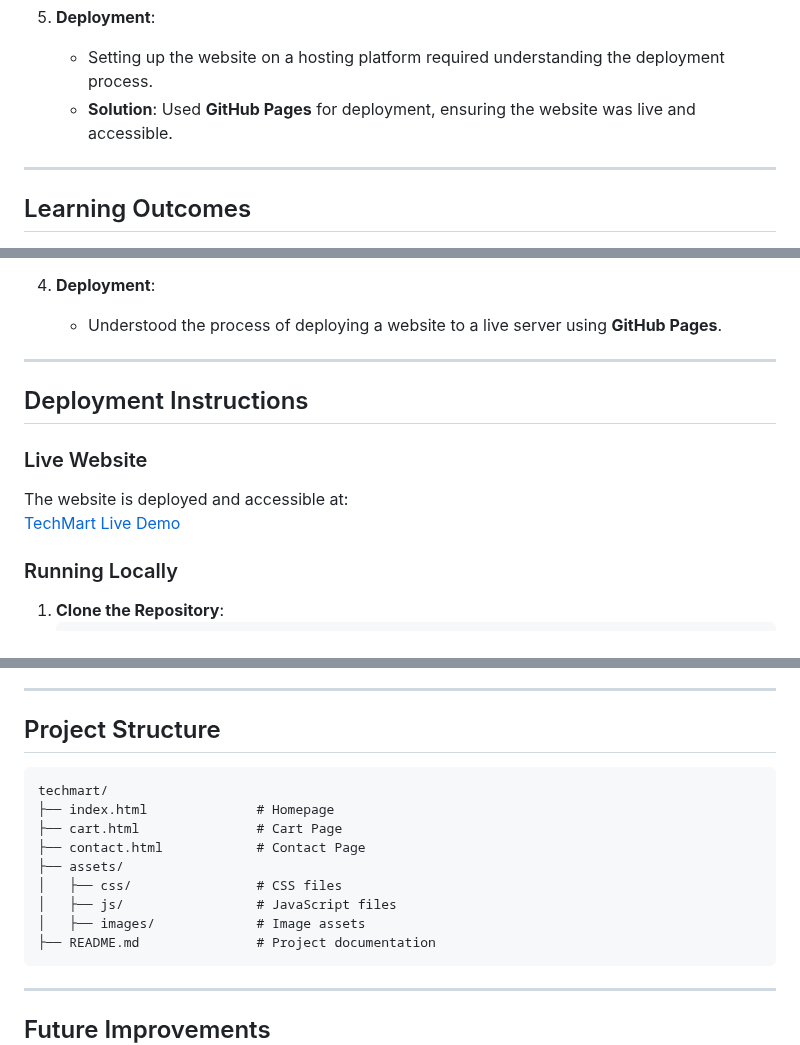
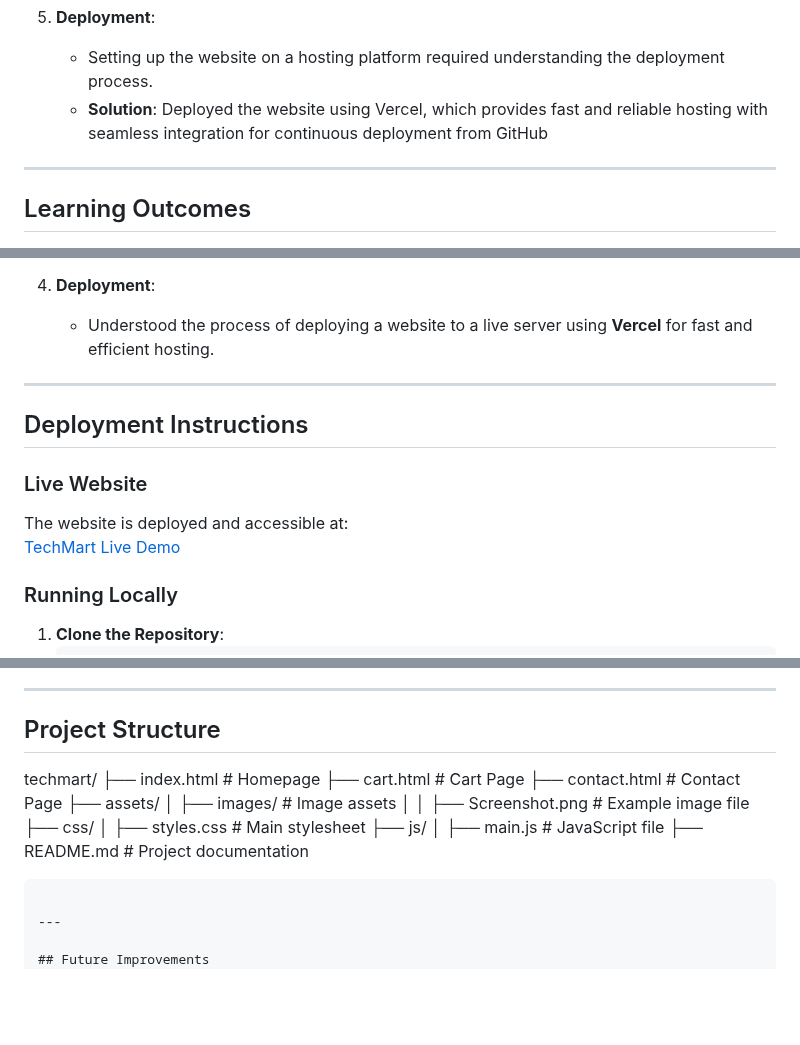
Before and after one commit to Faruq-Feroz/techmart, a Markdown page: README.md, 3 parts joined by grey strips. GitHub-like rendering; blank space fills up the shorter version.

````diff
--- a/README.md
+++ b/README.md
@@ -88,7 +88,7 @@ The website is designed with a **modern and minimalistic aesthetic**, ensuring a
 
 5. **Deployment**:
    - Setting up the website on a hosting platform required understanding the deployment process.
-   - **Solution**: Used **GitHub Pages** for deployment, ensuring the website was live and accessible.
+   - **Solution**: Deployed the website using Vercel, which provides fast and reliable hosting with seamless integration for continuous deployment from GitHub
 
 ---
 
@@ -106,7 +106,7 @@ The website is designed with a **modern and minimalistic aesthetic**, ensuring a
    - Learned to use `localStorage` for persistent data storage.
 
 4. **Deployment**:
-   - Understood the process of deploying a website to a live server using **GitHub Pages**.
+   - Understood the process of deploying a website to a live server using **Vercel** for fast and efficient hosting.
 
 ---
 
@@ -132,16 +132,19 @@ The website is deployed and accessible at:
 ---
 
 ## Project Structure
-```plaintext
 techmart/
 ├── index.html              # Homepage
 ├── cart.html               # Cart Page
 ├── contact.html            # Contact Page
 ├── assets/
-│   ├── css/                # CSS files
-│   ├── js/                 # JavaScript files
 │   ├── images/             # Image assets
+│   │   ├── Screenshot.png  # Example image file
+├── css/
+│   ├── styles.css          # Main stylesheet
+├── js/
+│   ├── main.js             # JavaScript file
 ├── README.md               # Project documentation
+
 ```
 
 ---
````
Also changed, not shown: other parts of README.md (+1 -1 lines).
